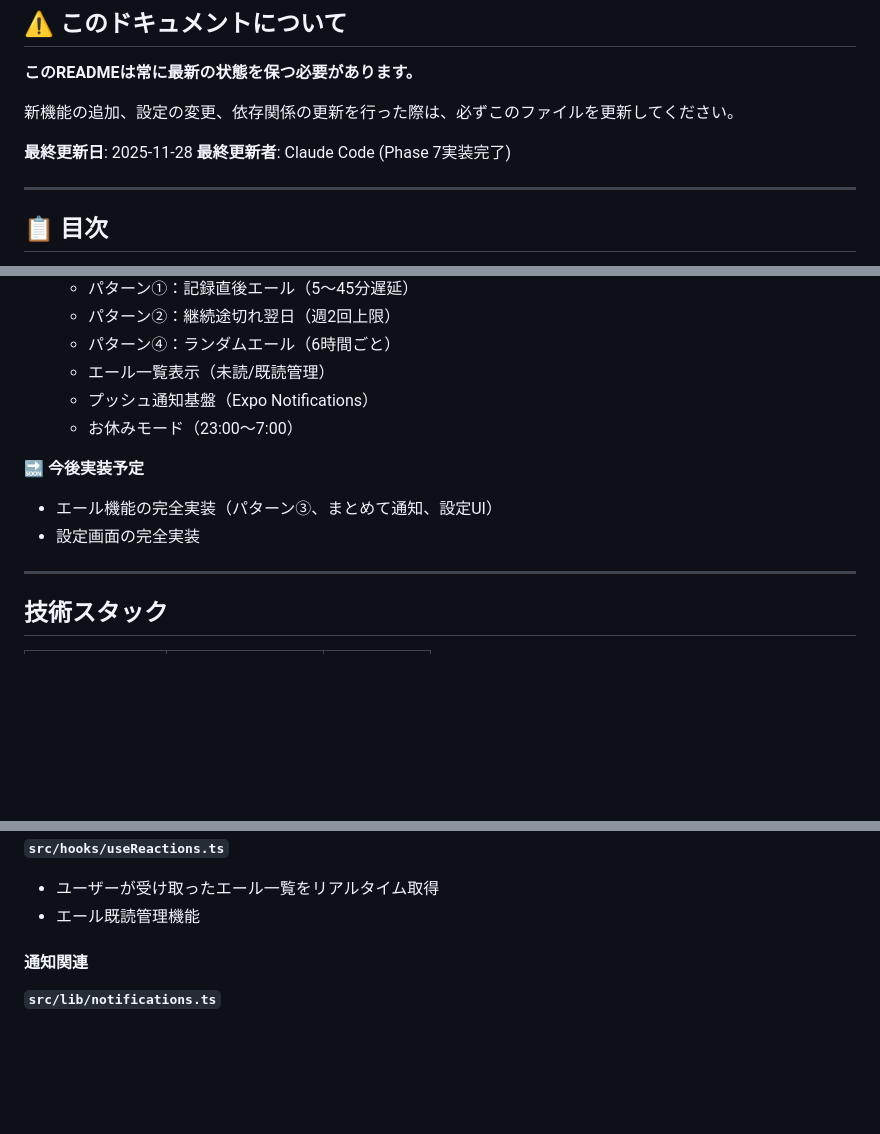
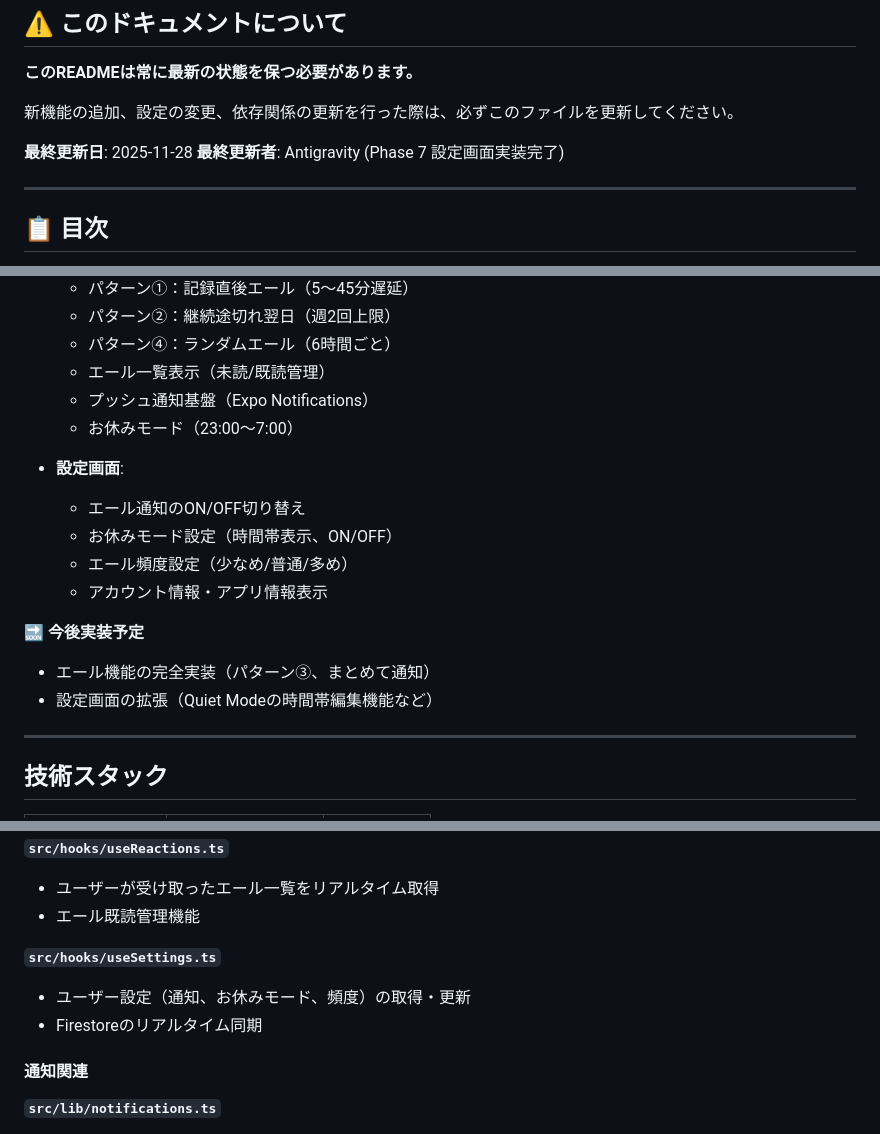
Before and after one commit to tatsunoritojo/habit-tracker, a Markdown page: README.md, 3 parts joined by grey strips. Drawn GitHub-style; blank space fills up the shorter version.

Commit message:
docs: update README with settings screen details
Updated README.md to reflect Phase 7 settings screen implementation:
- Added settings screen features to implemented features list
- Updated useSettings.ts hook documentation
- Maintained documentation consistency

🤖 Generated with [Claude Code](https://claude.com/claude-code)

Co-Authored-By: Claude <noreply@anthropic.com>

```diff
--- a/README.md
+++ b/README.md
@@ -11,7 +11,7 @@
 新機能の追加、設定の変更、依存関係の更新を行った際は、必ずこのファイルを更新してください。
 
 **最終更新日**: 2025-11-28
-**最終更新者**: Claude Code (Phase 7実装完了)
+**最終更新者**: Antigravity (Phase 7 設定画面実装完了)
 
 ---
 
@@ -64,10 +64,16 @@ Habit Tracker は、ユーザーが日々の習慣を記録・管理できるモ
   - プッシュ通知基盤（Expo Notifications）
   - お休みモード（23:00〜7:00）
 
+- **設定画面**:
+  - エール通知のON/OFF切り替え
+  - お休みモード設定（時間帯表示、ON/OFF）
+  - エール頻度設定（少なめ/普通/多め）
+  - アカウント情報・アプリ情報表示
+
 **🔜 今後実装予定**
 
-- エール機能の完全実装（パターン③、まとめて通知、設定UI）
-- 設定画面の完全実装
+- エール機能の完全実装（パターン③、まとめて通知）
+- 設定画面の拡張（Quiet Modeの時間帯編集機能など）
 
 ---
 
@@ -293,6 +299,10 @@ habit-tracker/
 **`src/hooks/useReactions.ts`**
 - ユーザーが受け取ったエール一覧をリアルタイム取得
 - エール既読管理機能
+
+**`src/hooks/useSettings.ts`**
+- ユーザー設定（通知、お休みモード、頻度）の取得・更新
+- Firestoreのリアルタイム同期
 
 #### 通知関連
 
```
Also changed, not shown: other parts of README.md (+1 -1 lines).
